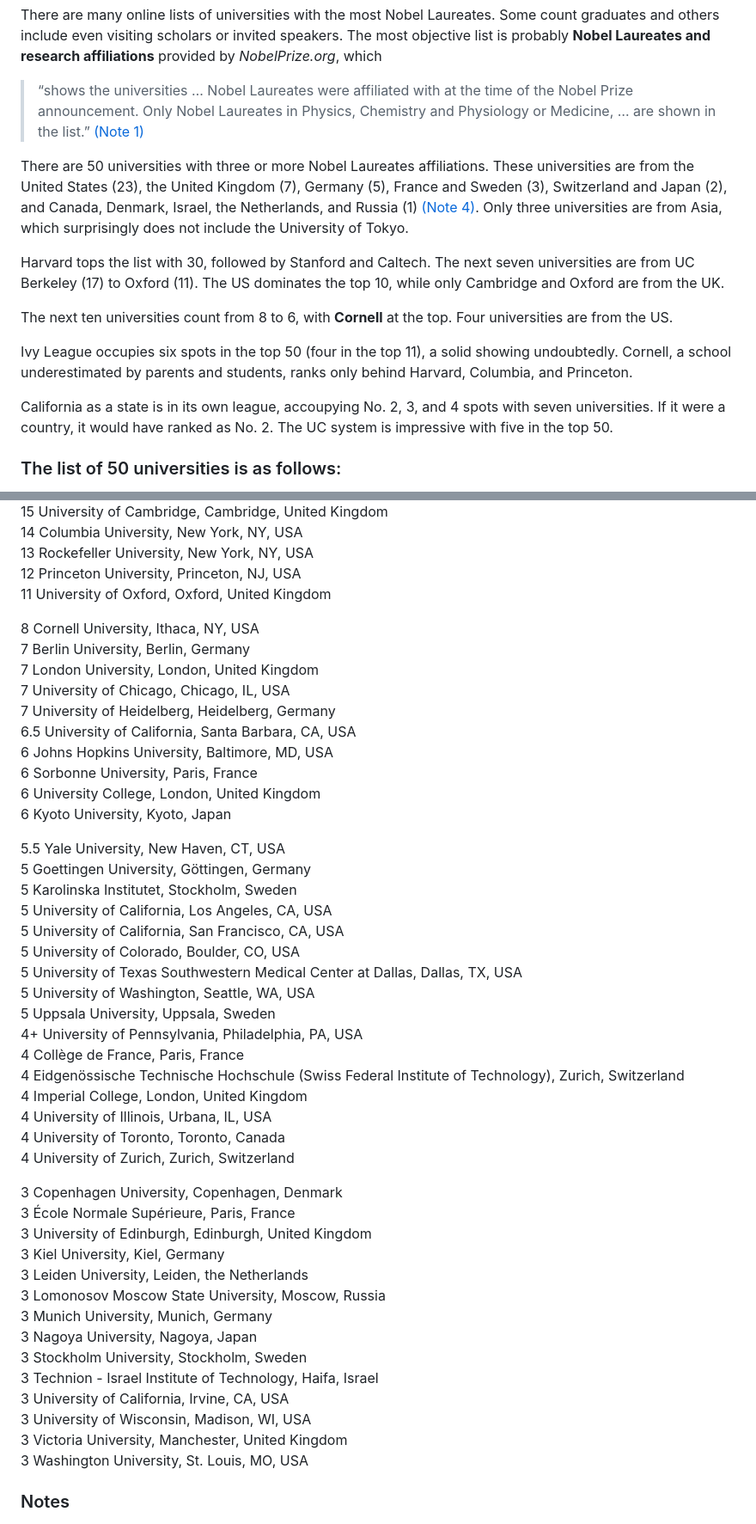
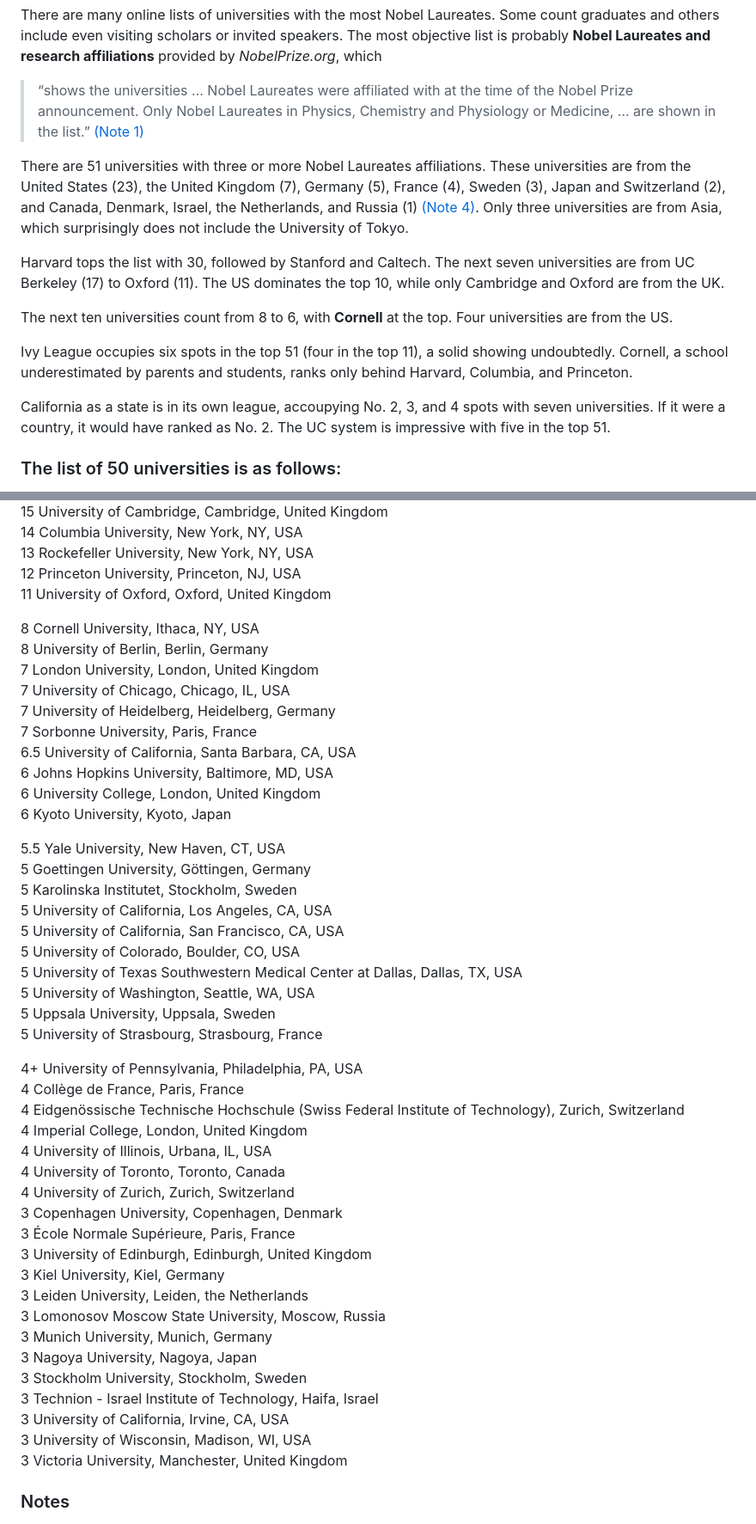
Before and after one commit to qiangliu-2/qiangliu-2.github.io, a Markdown page: qpedia/Nobel-affiliations.md, 2 parts joined by grey strips. Shown: that part at 86% size. Drawn GitHub-style.

```diff
--- a/qpedia/Nobel-affiliations.md
+++ b/qpedia/Nobel-affiliations.md
@@ -3,15 +3,15 @@
 There are many online lists of universities with the most Nobel Laureates. Some count graduates and others include even visiting scholars or invited speakers. The most objective list is probably **Nobel Laureates and research affiliations** provided by *NobelPrize.org*, which
 > “shows the universities … Nobel Laureates were affiliated with at the time of the Nobel Prize announcement. Only Nobel Laureates in Physics, Chemistry and Physiology or Medicine, … are shown in the list.”  [(Note 1)](#Notes)
 
-There are 50 universities with three or more Nobel Laureates affiliations. These universities are from the United States (23), the United Kingdom (7), Germany (5), France and Sweden (3), Switzerland and Japan (2), and Canada, Denmark, Israel, the Netherlands, and Russia (1) [(Note 4)](#Notes). Only three universities are from Asia, which surprisingly does not include the University of Tokyo.
+There are 51 universities with three or more Nobel Laureates affiliations. These universities are from the United States (23), the United Kingdom (7), Germany (5), France (4), Sweden (3), Japan and Switzerland (2), and Canada, Denmark, Israel, the Netherlands, and Russia (1) [(Note 4)](#Notes). Only three universities are from Asia, which surprisingly does not include the University of Tokyo.
 
 Harvard tops the list with 30, followed by Stanford and Caltech. The next seven universities are from UC Berkeley (17) to Oxford (11). The US dominates the top 10, while only Cambridge and Oxford are from the UK.
 
 The next ten universities count from 8 to 6, with **Cornell** at the top. Four universities are from the US.
 
-Ivy League occupies six spots in the top 50 (four in the top 11), a solid showing undoubtedly. Cornell, a school underestimated by parents and students, ranks only behind Harvard, Columbia, and Princeton.
+Ivy League occupies six spots in the top 51 (four in the top 11), a solid showing undoubtedly. Cornell, a school underestimated by parents and students, ranks only behind Harvard, Columbia, and Princeton.
 
-California as a state is in its own league, accoupying No. 2, 3, and 4 spots with seven universities. If it were a country, it would have ranked as No. 2. The UC system is impressive with five in the top 50.
+California as a state is in its own league, accoupying No. 2, 3, and 4 spots with seven universities. If it were a country, it would have ranked as No. 2. The UC system is impressive with five in the top 51.
 
 ### The list of 50 universities is as follows:
 30	Harvard University, Cambridge, MA, USA	\
@@ -26,13 +26,13 @@ California as a state is in its own league, accoupying No. 2, 3, and 4 spots wit
 11	University of Oxford, Oxford, United Kingdom
 
 8	Cornell University, Ithaca, NY, USA	\
-7	Berlin University, Berlin, Germany	\
+8	University of Berlin, Berlin, Germany	\
 7	London University, London, United Kingdom	\
 7	University of Chicago, Chicago, IL, USA	\
 7	University of Heidelberg, Heidelberg, Germany	\
+7	Sorbonne University, Paris, France	\
 6.5	University of California, Santa Barbara, CA, USA	\
 6	Johns Hopkins University, Baltimore, MD, USA	\
-6	Sorbonne University, Paris, France	\
 6	University College, London, United Kingdom	\
 6	Kyoto University, Kyoto, Japan
 
@@ -45,14 +45,15 @@ California as a state is in its own league, accoupying No. 2, 3, and 4 spots wit
 5	University of Texas Southwestern Medical Center at Dallas, Dallas, TX, USA	\
 5	University of Washington, Seattle, WA, USA	\
 5	Uppsala University, Uppsala, Sweden	\
+5	University of Strasbourg, Strasbourg, France
+
 4+	University of Pennsylvania, Philadelphia, PA, USA	\
 4	Collège de France, Paris, France	\
 4	Eidgenössische Technische Hochschule (Swiss Federal Institute of Technology), Zurich, Switzerland	\
 4	Imperial College, London, United Kingdom	\
 4	University of Illinois, Urbana, IL, USA	\
 4	University of Toronto, Toronto, Canada	\
-4	University of Zurich, Zurich, Switzerland
-
+4	University of Zurich, Zurich, Switzerland	\
 3	Copenhagen University, Copenhagen, Denmark	\
 3	École Normale Supérieure, Paris, France	\
 3	University of Edinburgh, Edinburgh, United Kingdom	\
@@ -65,9 +66,7 @@ California as a state is in its own league, accoupying No. 2, 3, and 4 spots wit
 3	Technion - Israel Institute of Technology, Haifa, Israel	\
 3	University of California, Irvine, CA, USA	\
 3	University of Wisconsin, Madison, WI, USA	\
-3	Victoria University, Manchester, United Kingdom	\
-3	Washington University, St. Louis, MO, USA
-
+3	Victoria University, Manchester, United Kingdom
 
 ### Notes
 <a name="Notes"></a>
```
